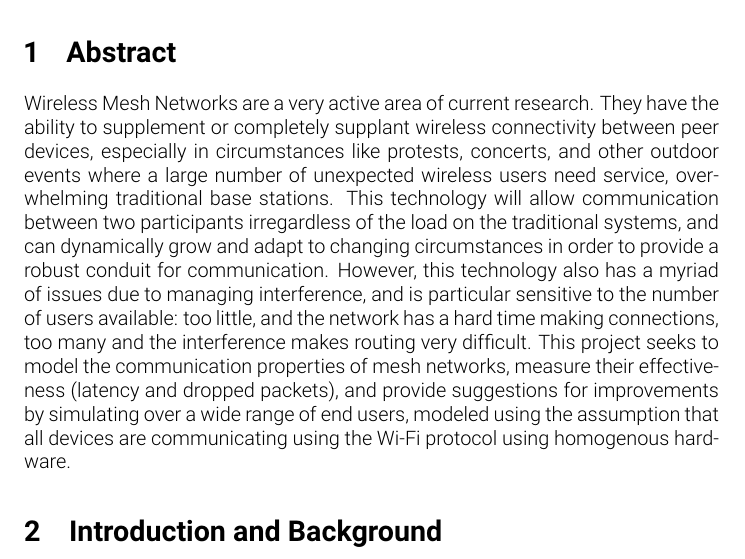
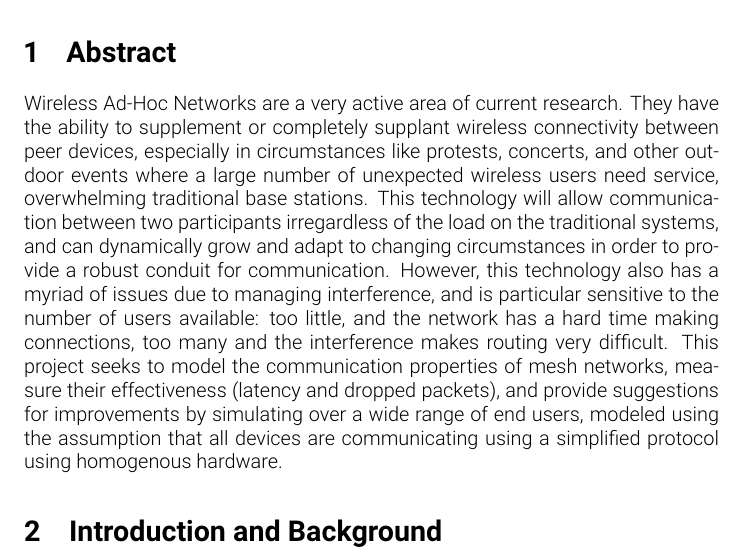
Before and after one commit to fubuloubu/ad-hoc-networking, a LaTeX document (documentation/Final-Paper.tex, which reads documentation/abstract.tex): part of page 3 of 11, cut so that both start at the same text. Compiled offline with pdfLaTeX.

Commit message:
Some grammer updates

```diff
--- a/documentation/abstract.tex
+++ b/documentation/abstract.tex
@@ -1,4 +1,4 @@
-Wireless Mesh Networks are a very active area of current research.
+Wireless Ad-Hoc Networks are a very active area of current research.
 They have the ability to supplement or completely supplant wireless connectivity between peer devices,
 especially in circumstances like protests, concerts, and other outdoor events where a large number of
 unexpected wireless users need service, overwhelming traditional base stations.
@@ -10,7 +10,6 @@ sensitive to the number of users available: too little, and the network has a ha
 connections, too many and the interference makes routing very difficult.
 This project seeks to model the communication properties of mesh networks,
 measure their effectiveness (latency and dropped packets),
-and provide suggestions for improvements
-by simulating over a wide range of end users,
-modeled using the assumption that all devices are communicating using the Wi-Fi protocol
+and provide suggestions for improvements by simulating over a wide range of end users,
+modeled using the assumption that all devices are communicating using a simplified protocol
 using homogenous hardware.
```
